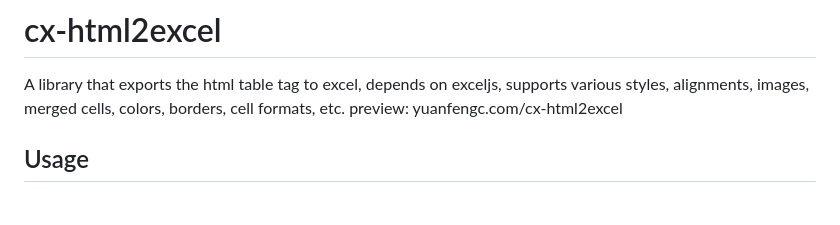
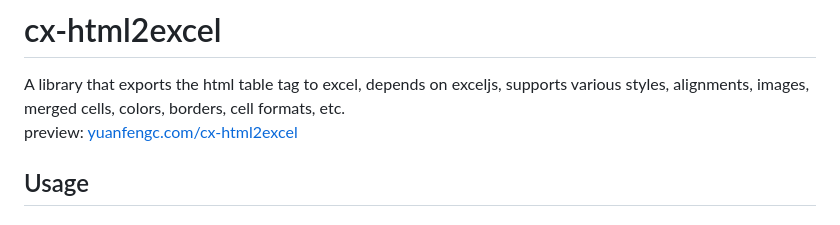
Before and after one commit to sxyuanfeng/cx-html2excel, a Markdown page: README.md, the part around the change. Drawn GitHub-style.

Commit message:
feat: update README

```diff
--- a/README.md
+++ b/README.md
@@ -2,7 +2,7 @@
 
 # cx-html2excel
 A library that exports the html table tag to excel, depends on exceljs, supports various styles, alignments, images, merged cells, colors, borders, cell formats, etc.
-preview: yuanfengc.com/cx-html2excel
+preview: [yuanfengc.com/cx-html2excel](https://yuanfengc.com/cx-html2excel/)
 
 Usage
 -----
```
